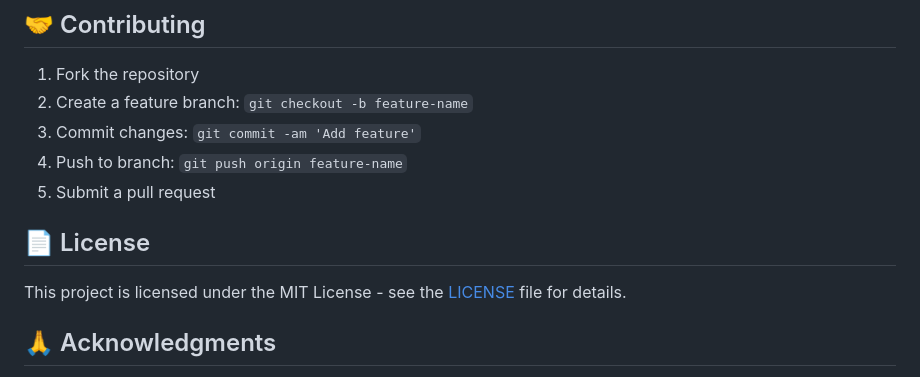
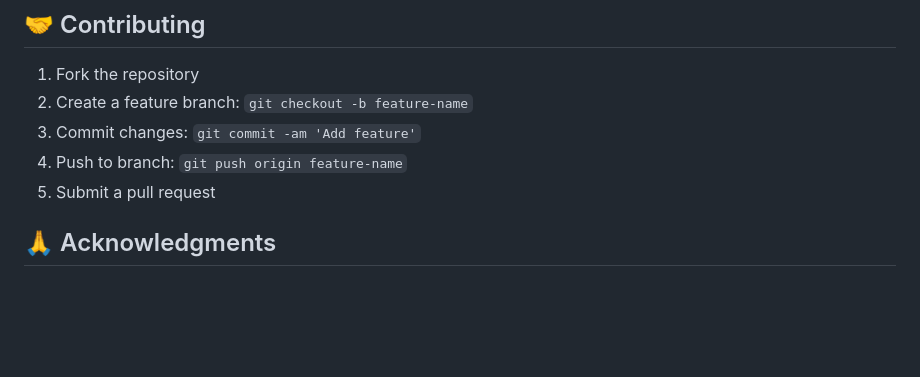
Before and after one commit to soumyadipghosh432/genai-rag, a Markdown page: ChatUI/README.md, the part around one of its changes. GitHub-like rendering; blank space fills up the shorter version.

Commit message:
Remove license

```diff
--- a/ChatUI/README.md
+++ b/ChatUI/README.md
@@ -411,9 +411,6 @@ def log_response_info(response):
 4. Push to branch: `git push origin feature-name`
 5. Submit a pull request
 
-## 📄 License
-
-This project is licensed under the MIT License - see the [LICENSE](LICENSE) file for details.
 
 ## 🙏 Acknowledgments
 
```
Also changed, not shown: other parts of ChatUI/README.md (+1 -1 lines).
